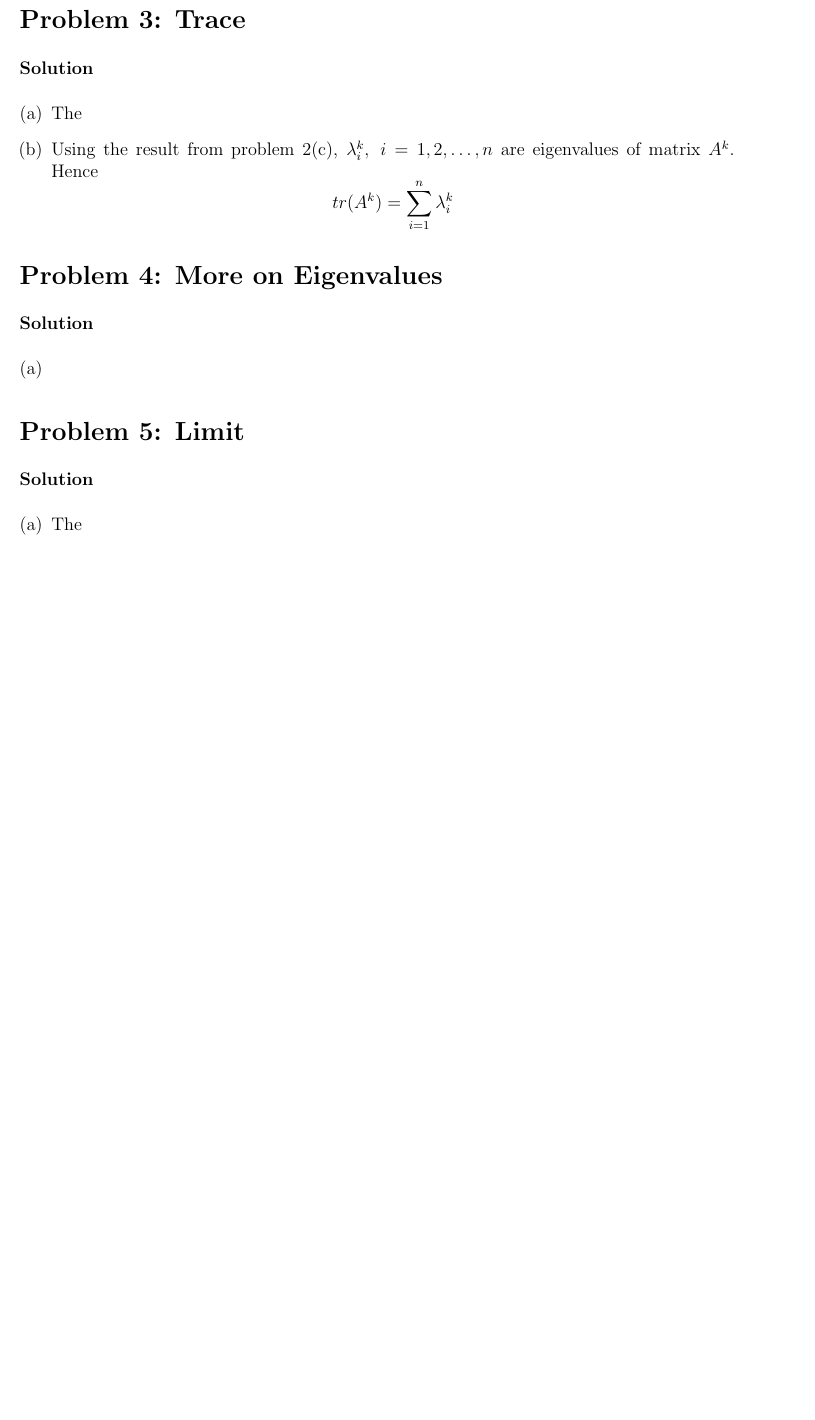
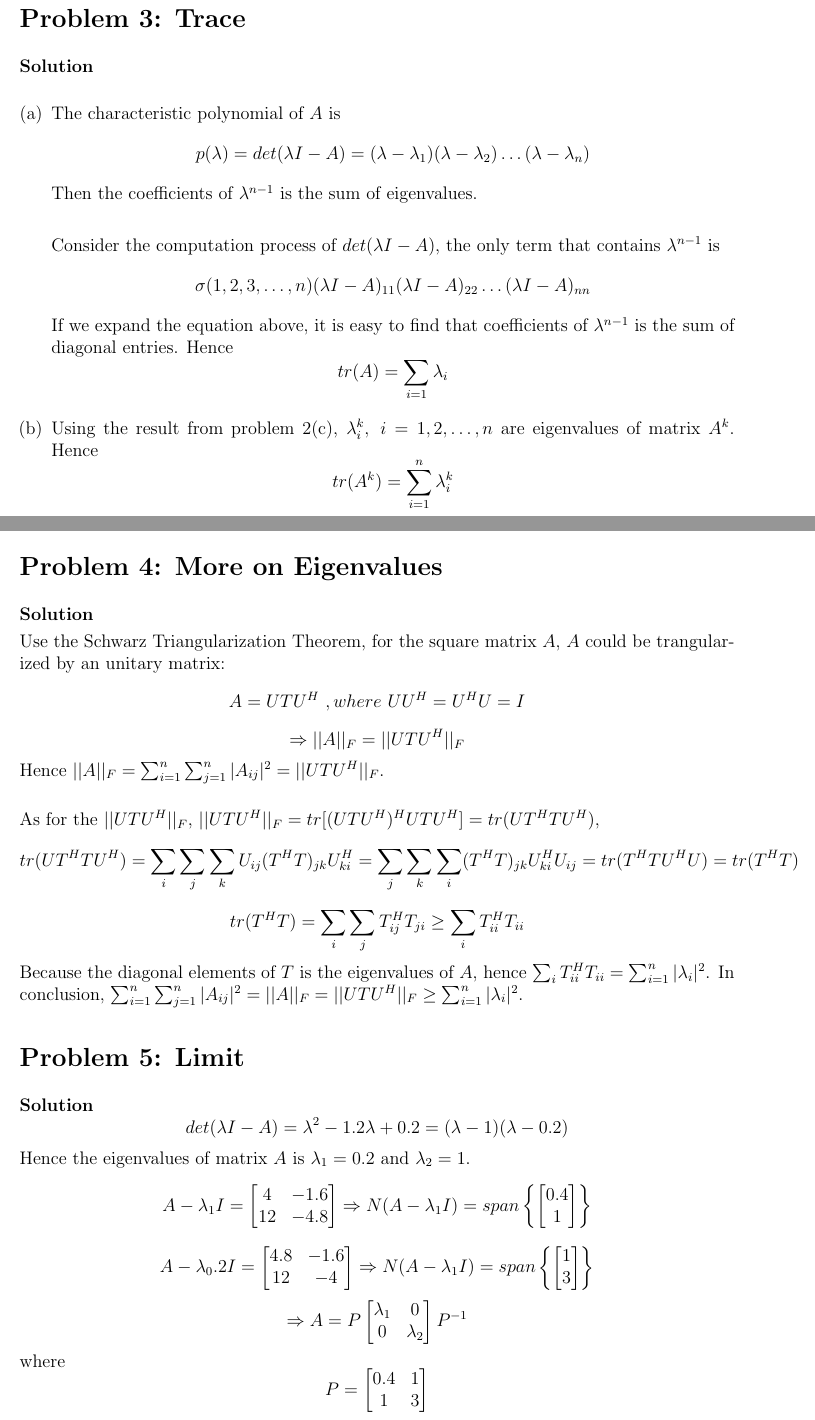
Before and after one commit to e3u3/ECE269, a LaTeX problem sheet (HW4/HW_4_solution.tex): part of page 5 of 5 before the commit and two parts of pages 5 and 6 of 6 after it, the two joined at a grey line, cut so that both start at the same text, the shorter picture padded with empty space. Compiled offline with pdfLaTeX.

Commit message:
Finished HW4

```diff
--- a/HW4/HW_4_solution.tex
+++ b/HW4/HW_4_solution.tex
@@ -337,7 +339,23 @@ linkbordercolor={0 0 1}
 
 \begin{enumerate}[(a)]
     \item
-    The
+    The characteristic polynomial of $A$ is
+    \begin{equation}
+        p(\lambda)=det(\lambda I-A)=(\lambda-\lambda _1)(\lambda-\lambda _2)\ldots
+        (\lambda-\lambda _n) \nonumber
+    \end{equation}
+    Then the coefficients of $\lambda ^{n-1}$ is the sum of eigenvalues.\\
+
+    Consider the computation process of $det(\lambda I-A)$, the only term that contains
+    $\lambda ^{n-1}$ is
+    \begin{equation}
+        \sigma (1,2,3,\ldots,n)(\lambda I-A)_{11}(\lambda I-A)_{22}\ldots(\lambda I-A)_{nn} \nonumber
+    \end{equation}
+    If we expand the equation above, it is easy to find that coefficients of $\lambda ^{n-1}$
+    is the sum of diagonal entries. Hence
+    \begin{equation}
+        tr(A)=\sum_{i=1}\lambda _i \nonumber
+    \end{equation}
     \item
     Using the result from problem 2(c), $\lambda _i^k,\ i=1,2,\ldots,n$
     are eigenvalues of matrix $A^k$. Hence
@@ -353,10 +371,25 @@ linkbordercolor={0 0 1}
 
 \textbf{Solution}
 
-\begin{enumerate}[(a)]
-    \item
+Use the Schwarz Triangularization Theorem, for the square matrix $A$,
+$A$ could be trangularized by an unitary matrix:
+\begin{equation}
+    A=UTU^H\ ,where\ UU^H=U^HU=I \nonumber
+\end{equation}
+\begin{equation}
+    \Rightarrow ||A||_F=||UTU^H||_F \nonumber
+\end{equation}
+Hence $||A||_F=\sum_{i=1}^{n}\sum_{j=1}^{n}|A_{ij}|^2=||UTU^H||_F$.\\
 
-\end{enumerate}
+As for the $||UTU^H||_F$, $||UTU^H||_F=tr[(UTU^H)^HUTU^H]=tr(UT^HTU^H)$,
+\begin{equation}
+    tr(UT^HTU^H)=\sum_{i}\sum_{j}\sum_{k}U_{ij}(T^HT)_{jk}U^H_{ki}=\sum_{j}\sum_{k}\sum_{i}(T^HT)_{jk}U^H_{ki}U_{ij}=tr(T^HTU^HU)=tr(T^HT) \nonumber
+\end{equation}
+\begin{equation}
+    tr(T^HT)=\sum_{i}\sum_{j}T^H_{ij}T_{ji} \ge \sum_{i}T^H_{ii}T_{ii} \nonumber
+\end{equation}
+Because the diagonal elements of $T$ is the eigenvalues of $A$, hence $\sum_{i}T^H_{ii}T_{ii}=\sum_{i=1}^{n}|\lambda_i|^2$.
+In conclusion, $\sum_{i=1}^{n}\sum_{j=1}^{n}|A_{ij}|^2=||A||_F=||UTU^H||_F \ge \sum_{i=1}^{n}|\lambda_i|^2$.
 
 %%%%%%%%%%%%%%%%%%%%%%%%%%%%%%%%%%%%%%%%%%%%%%%%%%%%%%%%%%
 % Problem 5
@@ -364,9 +397,46 @@ linkbordercolor={0 0 1}
 \section*{Problem 5: Limit}
 
 \textbf{Solution}
-
-\begin{enumerate}[(a)]
-    \item
-    The
-\end{enumerate}
-
+\begin{equation}
+    det(\lambda I-A)=\lambda ^2 - 1.2\lambda +0.2=(\lambda -1)(\lambda -0.2) \nonumber
+\end{equation}
+Hence the eigenvalues of matrix $A$ is $\lambda _1=0.2$ and $\lambda _2=1$.
+\begin{equation}
+    A-\lambda _1I=
+    \begin{bmatrix}
+        4 & -1.6 \\
+        12 & -4.8
+    \end{bmatrix}
+    \Rightarrow
+    N(A-\lambda _1I)=span\left\{\begin{bmatrix}
+        0.4 \\
+        1
+    \end{bmatrix}\right\} \nonumber
+\end{equation}
+\begin{equation}
+    A-\lambda _0.2I=
+    \begin{bmatrix}
+        4.8 & -1.6 \\
+        12 & -4
+    \end{bmatrix}
+    \Rightarrow
+    N(A-\lambda _1I)=span\left\{\begin{bmatrix}
+        1 \\
+        3
+    \end{bmatrix}\right\} \nonumber
+\end{equation}
+\begin{equation}
+    \Rightarrow A=P
+    \begin{bmatrix}
+        \lambda _1 & 0 \\
+        0 & \lambda _2
+    \end{bmatrix}
+    P^{-1} \nonumber
+\end{equation}
+where
+\begin{equation}
+    P=\begin{bmatrix}
+        0.4 & 1 \\
+        1   & 3
+    \end{bmatrix} \nonumber
+\end{equation}
```
Also changed, not shown: HW4/HW_4_solution.pdf, HW4/HW_4_solution.tex (23 more changed lines), 1 other file.
